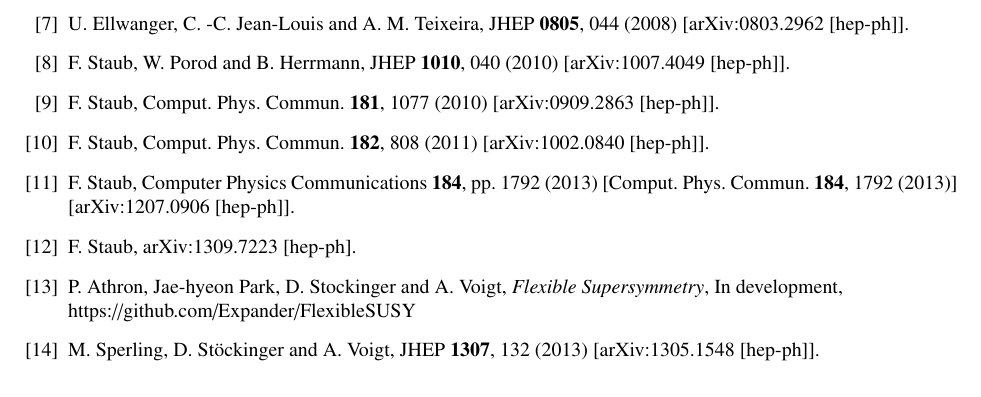
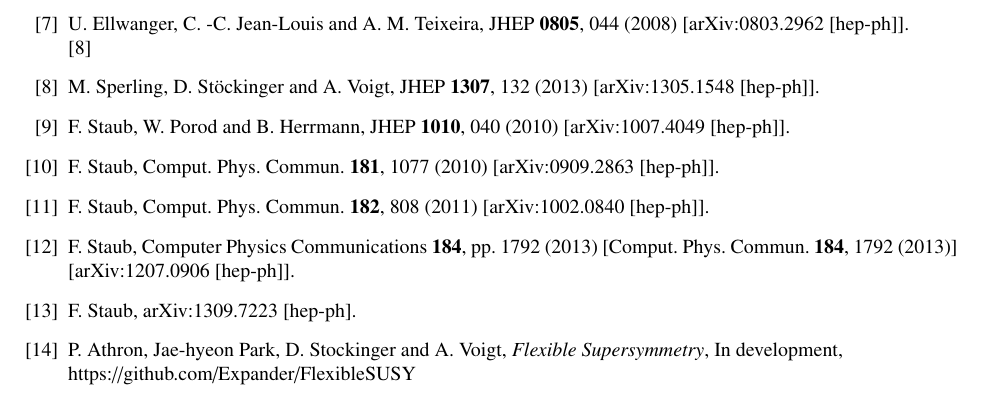
Before and after one commit to BAllanach/softsusy, a LaTeX paper (doc/nmssmManual.tex): part of page 17 of 17, cut so that both start at the same text. Compiled offline with pdfLaTeX.

Commit message:
nmssmManual: just moved order of references so Sperling et al is earlier since it is mentioned before SARAH in text.

```diff
--- a/doc/nmssmManual.tex
+++ b/doc/nmssmManual.tex
@@ -1400,6 +1400,16 @@
   %%CITATION = ARXIV:0803.2962;%%
   %28 citations counted in INSPIRE as of 24 Sep 2013
 
+\cite{Sper13}
+\bibitem{Sper13}
+  M.~Sperling, D.~Stöckinger and A.~Voigt,
+  %``Renormalization of vacuum expectation values in spontaneously broken gauge theories,''
+  JHEP {\bf 1307}, 132 (2013)
+  [arXiv:1305.1548 [hep-ph]].
+  %%CITATION = ARXIV:1305.1548;%%
+  %4 citations counted in INSPIRE as of 14 Oct 2013
+
+
   %\cite{Staub:2010ty}
 \bibitem{Staub:2010ty}
   F.~Staub, W.~Porod and B.~Herrmann,
@@ -1449,15 +1459,7 @@
 P.~Athron, Jae-hyeon Park, D.~Stockinger and A.~Voigt, {\it Flexible Supersymmetry}, In development, \\
 https://github.com/Expander/FlexibleSUSY
 
-%\cite{Sper13}
-\bibitem{Sper13}
-  M.~Sperling, D.~Stöckinger and A.~Voigt,
-  %``Renormalization of vacuum expectation values in spontaneously broken gauge theories,''
-  JHEP {\bf 1307}, 132 (2013)
-  [arXiv:1305.1548 [hep-ph]].
-  %%CITATION = ARXIV:1305.1548;%%
-  %4 citations counted in INSPIRE as of 14 Oct 2013
-
+%
 
 \end{thebibliography}
 
```
